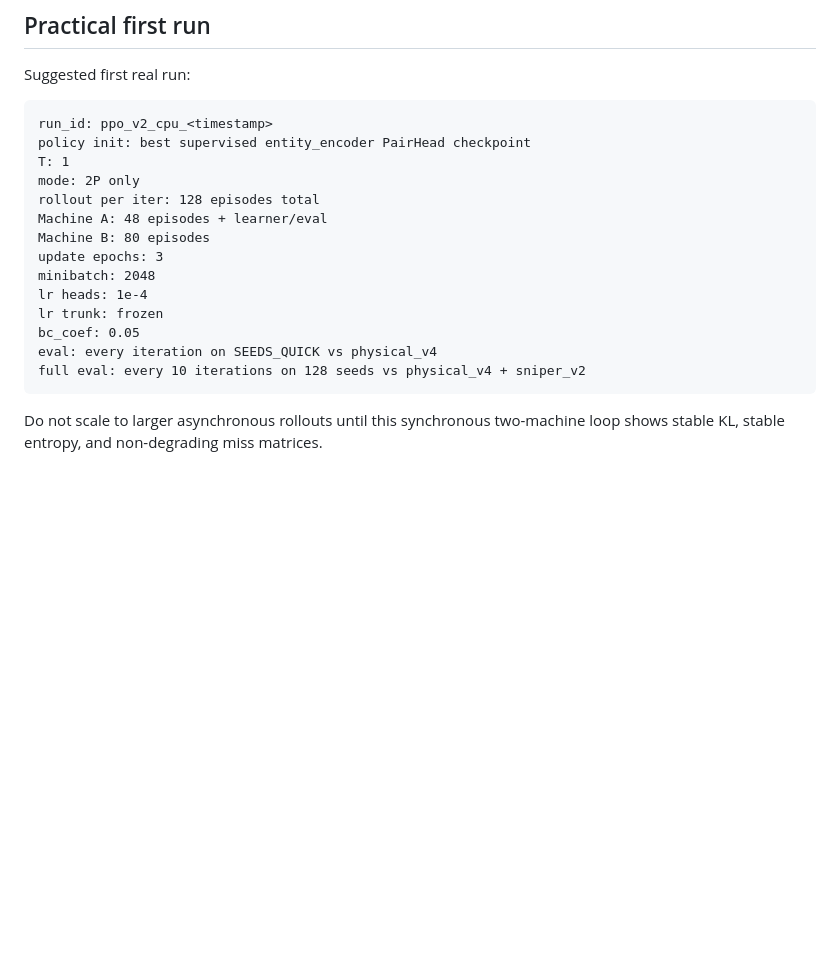
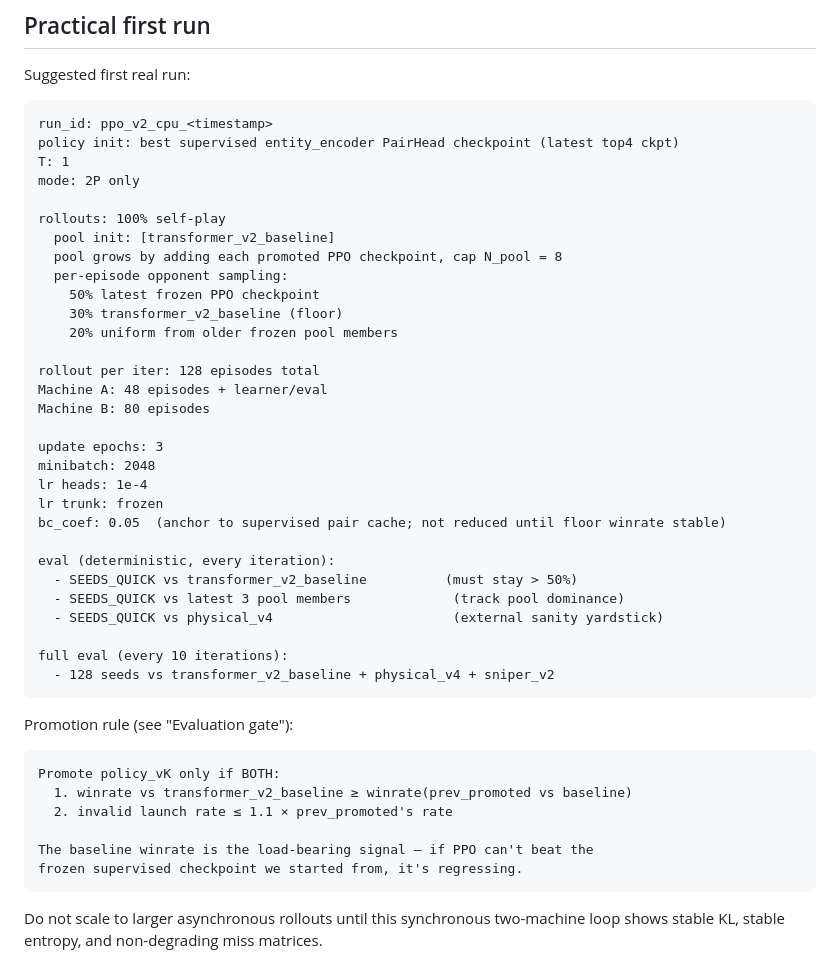
Before and after one commit to JerryIshihara/kaggle-orbit-wars, a Markdown page: docs/PPO_TWO_CPU_PROTOCOL.md, the part around one of its changes. Rendered like a GitHub page; blank space fills up the shorter version.

````diff
--- a/docs/PPO_TWO_CPU_PROTOCOL.md
+++ b/docs/PPO_TWO_CPU_PROTOCOL.md
@@ -452,19 +484,46 @@ Suggested first real run:
 
 ```text
 run_id: ppo_v2_cpu_<timestamp>
-policy init: best supervised entity_encoder PairHead checkpoint
+policy init: best supervised entity_encoder PairHead checkpoint (latest top4 ckpt)
 T: 1
 mode: 2P only
+
+rollouts: 100% self-play
+  pool init: [transformer_v2_baseline]
+  pool grows by adding each promoted PPO checkpoint, cap N_pool = 8
+  per-episode opponent sampling:
+    50% latest frozen PPO checkpoint
+    30% transformer_v2_baseline (floor)
+    20% uniform from older frozen pool members
+
 rollout per iter: 128 episodes total
 Machine A: 48 episodes + learner/eval
 Machine B: 80 episodes
+
 update epochs: 3
 minibatch: 2048
 lr heads: 1e-4
 lr trunk: frozen
-bc_coef: 0.05
-eval: every iteration on SEEDS_QUICK vs physical_v4
-full eval: every 10 iterations on 128 seeds vs physical_v4 + sniper_v2
+bc_coef: 0.05  (anchor to supervised pair cache; not reduced until floor winrate stable)
+
+eval (deterministic, every iteration):
+  - SEEDS_QUICK vs transformer_v2_baseline          (must stay > 50%)
+  - SEEDS_QUICK vs latest 3 pool members             (track pool dominance)
+  - SEEDS_QUICK vs physical_v4                       (external sanity yardstick)
+
+full eval (every 10 iterations):
+  - 128 seeds vs transformer_v2_baseline + physical_v4 + sniper_v2
+```
+
+Promotion rule (see "Evaluation gate"):
+
+```text
+Promote policy_vK only if BOTH:
+  1. winrate vs transformer_v2_baseline ≥ winrate(prev_promoted vs baseline)
+  2. invalid launch rate ≤ 1.1 × prev_promoted's rate
+
+The baseline winrate is the load-bearing signal — if PPO can't beat the
+frozen supervised checkpoint we started from, it's regressing.
 ```
 
 Do not scale to larger asynchronous rollouts until this synchronous two-machine
````
Also changed, not shown: other parts of docs/PPO_TWO_CPU_PROTOCOL.md (+42 -10 lines).
